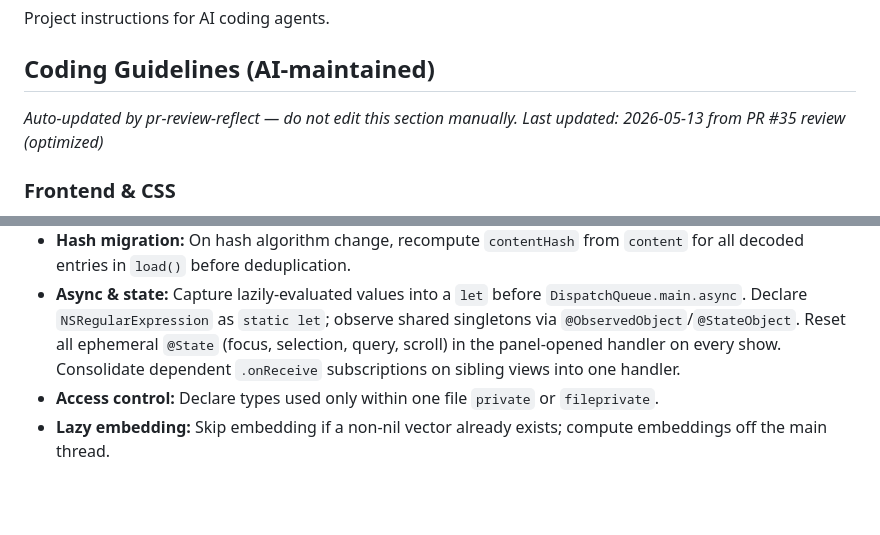
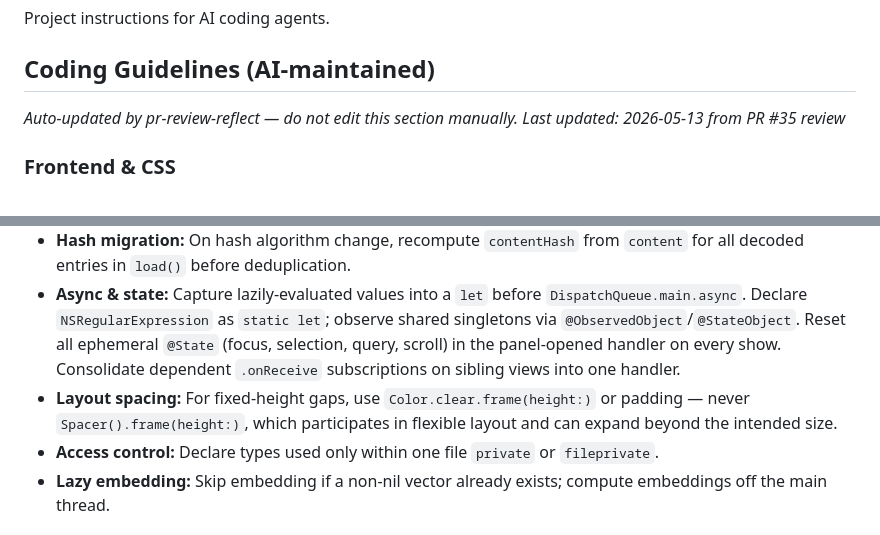
Before and after one commit to orsharon7/mnemo, a Markdown page: AGENTS.md, 2 parts joined by grey strips. Rendered like a GitHub page; blank space fills up the shorter version.

Commit message:
chore: update AI coding rules from Copilot review #35 [skip ci]

```diff
--- a/AGENTS.md
+++ b/AGENTS.md
@@ -5,7 +5,7 @@ Project instructions for AI coding agents.
 <!-- BEGIN:COPILOT-RULES -->
 ## Coding Guidelines (AI-maintained)
 *Auto-updated by pr-review-reflect — do not edit this section manually.*
-*Last updated: 2026-05-13 from PR #35 review (optimized)*
+*Last updated: 2026-05-13 from PR #35 review*
 
 ### Frontend & CSS
 - Set `fetchpriority="high"` on the primary hero image; never `loading="lazy"` on above-the-fold images.
@@ -49,6 +49,7 @@ Project instructions for AI coding agents.
 - **Data consistency:** Define one explicit merge rule per field; re-sort with the canonical comparator after any merge pass; persist immediately when a load-time migration detects changes.
 - **Hash migration:** On hash algorithm change, recompute `contentHash` from `content` for all decoded entries in `load()` before deduplication.
 - **Async & state:** Capture lazily-evaluated values into a `let` before `DispatchQueue.main.async`. Declare `NSRegularExpression` as `static let`; observe shared singletons via `@ObservedObject`/`@StateObject`. Reset all ephemeral `@State` (focus, selection, query, scroll) in the panel-opened handler on every show. Consolidate dependent `.onReceive` subscriptions on sibling views into one handler.
+- **Layout spacing:** For fixed-height gaps, use `Color.clear.frame(height:)` or padding — never `Spacer().frame(height:)`, which participates in flexible layout and can expand beyond the intended size.
 - **Access control:** Declare types used only within one file `private` or `fileprivate`.
 - **Lazy embedding:** Skip embedding if a non-nil vector already exists; compute embeddings off the main thread.
 
```
